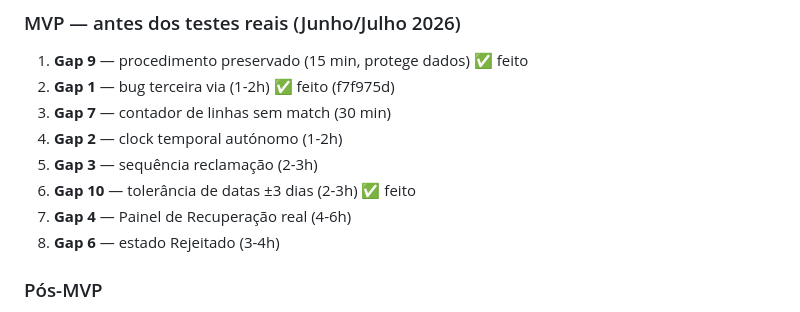
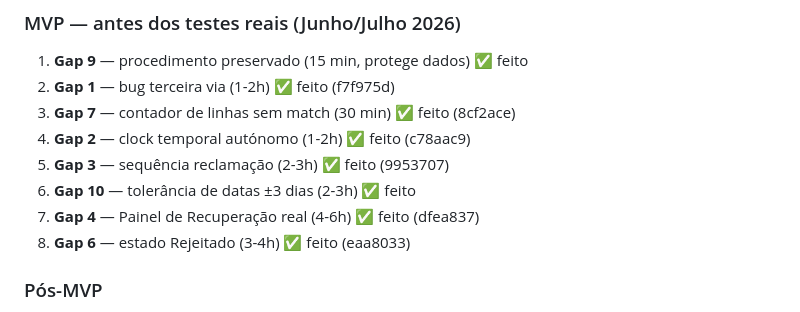
Before and after one commit to medicheck-app/medicheck, a Markdown page: REFACTOR-ESTADOS.md, the part around the change. GitHub-like rendering.

Commit message:
docs: CLAUDE.md e REFACTOR-ESTADOS.md marcam gaps 2, 3, 4, 6, 7 como feitos

```diff
--- a/REFACTOR-ESTADOS.md
+++ b/REFACTOR-ESTADOS.md
@@ -150,12 +150,12 @@ Acessível pela navegação principal — não via CTA do Reconciliar.
 
 1. **Gap 9** — procedimento preservado (15 min, protege dados) ✅ feito
 2. **Gap 1** — bug terceira via (1-2h) ✅ feito (f7f975d)
-3. **Gap 7** — contador de linhas sem match (30 min)
-4. **Gap 2** — clock temporal autónomo (1-2h)
-5. **Gap 3** — sequência reclamação (2-3h)
+3. **Gap 7** — contador de linhas sem match (30 min) ✅ feito (8cf2ace)
+4. **Gap 2** — clock temporal autónomo (1-2h) ✅ feito (c78aac9)
+5. **Gap 3** — sequência reclamação (2-3h) ✅ feito (9953707)
 6. **Gap 10** — tolerância de datas ±3 dias (2-3h) ✅ feito
-7. **Gap 4** — Painel de Recuperação real (4-6h)
-8. **Gap 6** — estado Rejeitado (3-4h)
+7. **Gap 4** — Painel de Recuperação real (4-6h) ✅ feito (dfea837)
+8. **Gap 6** — estado Rejeitado (3-4h) ✅ feito (eaa8033)
 
 ### Pós-MVP
 
```
